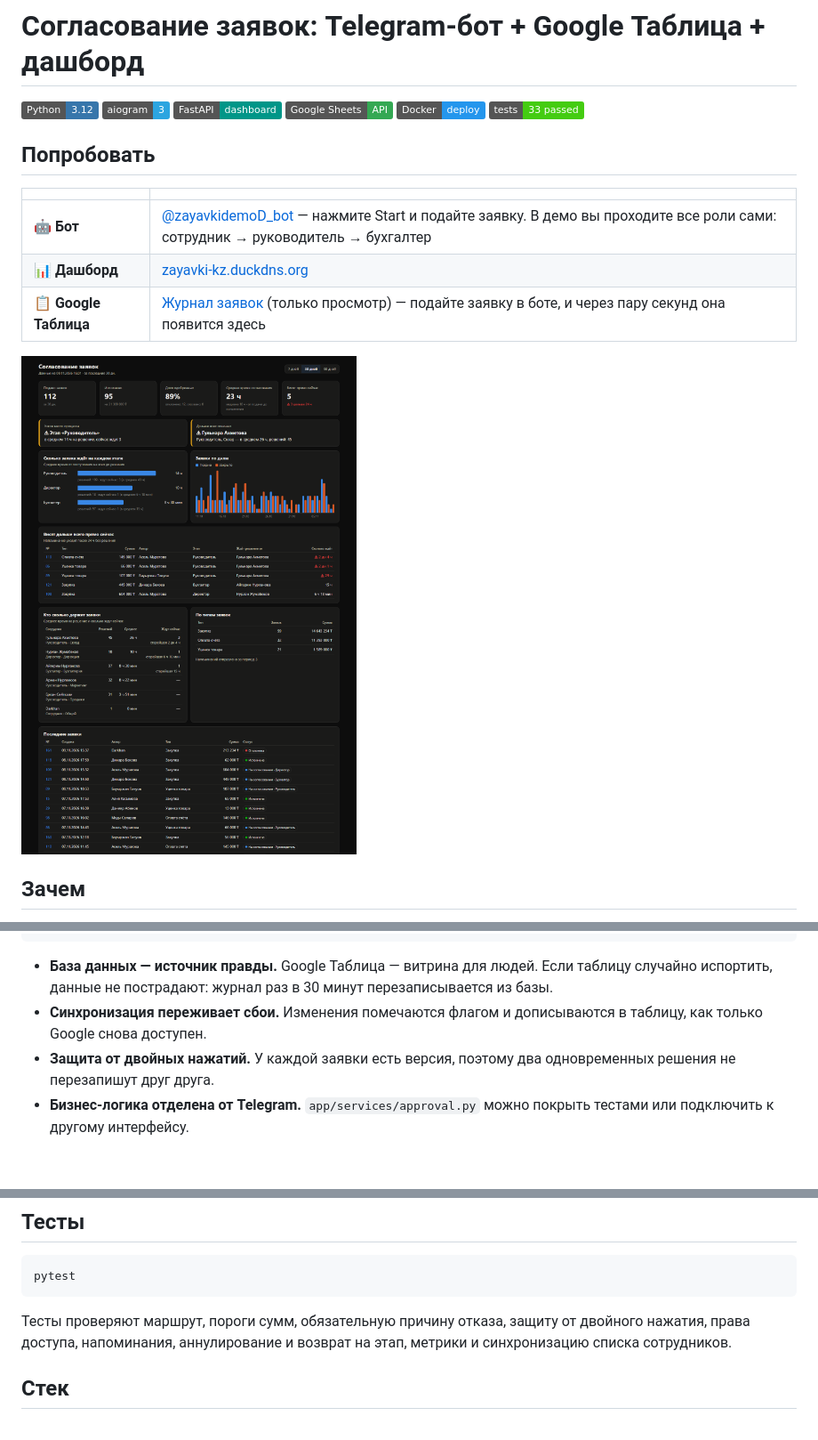
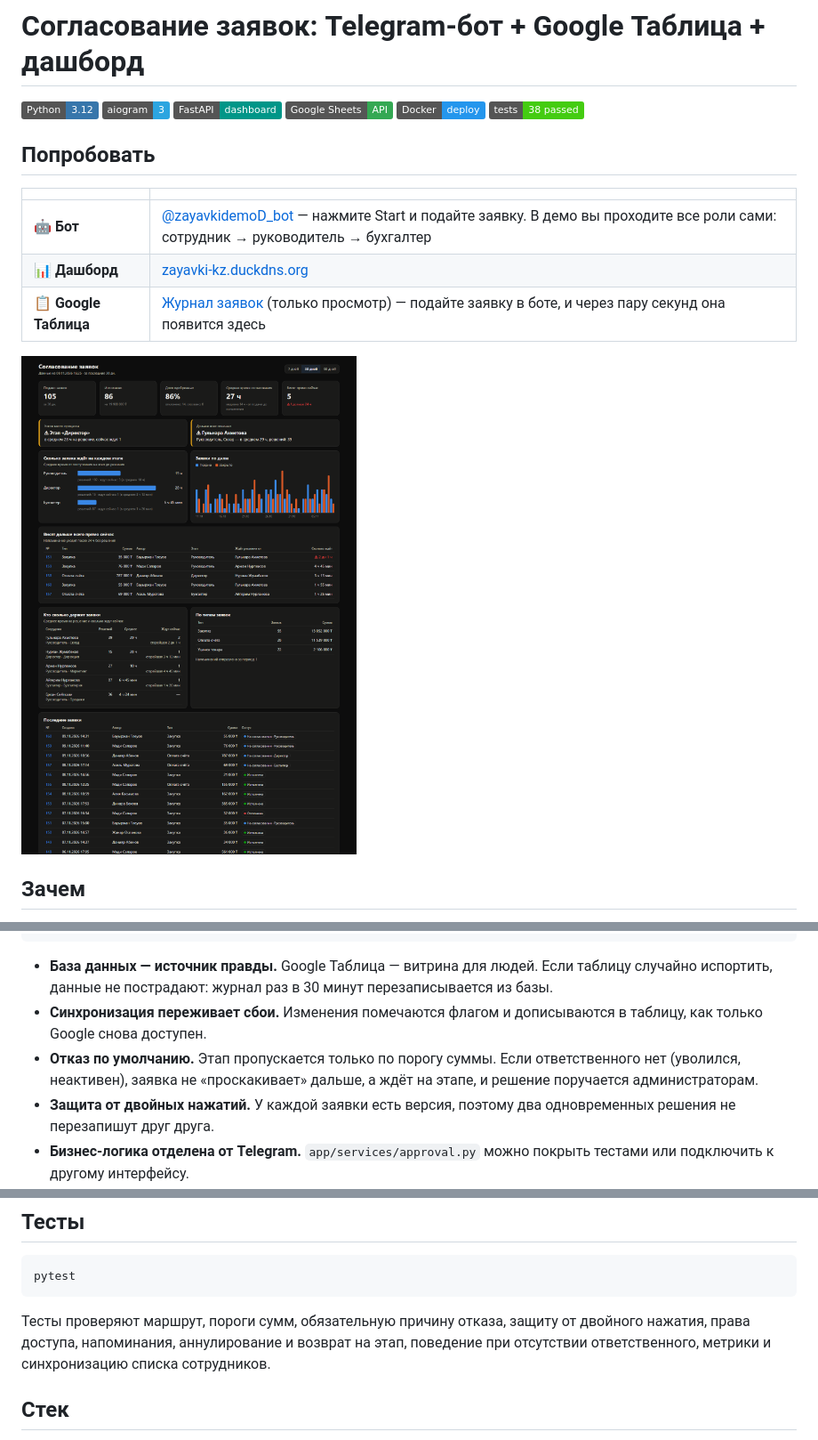
Before and after one commit to Darkhan-ux/approval-bot, a Markdown page: README.md, 3 parts joined by grey strips. Shown at 89% size. Drawn GitHub-style; pictures changed too: docs/dashboard.png; badges without logos; blank space fills up the shorter version.

````diff
--- a/README.md
+++ b/README.md
@@ -5,7 +5,7 @@
 ![FastAPI](https://img.shields.io/badge/FastAPI-dashboard-009688?logo=fastapi&logoColor=white)
 ![Google Sheets API](https://img.shields.io/badge/Google%20Sheets-API-34A853?logo=googlesheets&logoColor=white)
 ![Docker](https://img.shields.io/badge/Docker-deploy-2496ED?logo=docker&logoColor=white)
-![Tests](https://img.shields.io/badge/tests-33%20passed-success)
+![Tests](https://img.shields.io/badge/tests-38%20passed-success)
 
 ## Попробовать
 
@@ -51,6 +51,7 @@ Telegram ◄──► aiogram (бот) ─┐
 
 - **База данных — источник правды.** Google Таблица — витрина для людей. Если таблицу случайно испортить, данные не пострадают: журнал раз в 30 минут перезаписывается из базы.
 - **Синхронизация переживает сбои.** Изменения помечаются флагом и дописываются в таблицу, как только Google снова доступен.
+- **Отказ по умолчанию.** Этап пропускается только по порогу суммы. Если ответственного нет (уволился, неактивен), заявка не «проскакивает» дальше, а ждёт на этапе, и решение поручается администраторам.
 - **Защита от двойных нажатий.** У каждой заявки есть версия, поэтому два одновременных решения не перезапишут друг друга.
 - **Бизнес-логика отделена от Telegram.** `app/services/approval.py` можно покрыть тестами или подключить к другому интерфейсу.
 
@@ -141,7 +142,7 @@ Caddy сам получит HTTPS-сертификат, контейнер `duck
 pytest
 ```
 
-Тесты проверяют маршрут, пороги сумм, обязательную причину отказа, защиту от двойного нажатия, права доступа, напоминания, аннулирование и возврат на этап, метрики и синхронизацию списка сотрудников.
+Тесты проверяют маршрут, пороги сумм, обязательную причину отказа, защиту от двойного нажатия, права доступа, напоминания, аннулирование и возврат на этап, поведение при отсутствии ответственного, метрики и синхронизацию списка сотрудников.
 
 ## Стек
 
````
Also changed, not shown: 8 other files.
